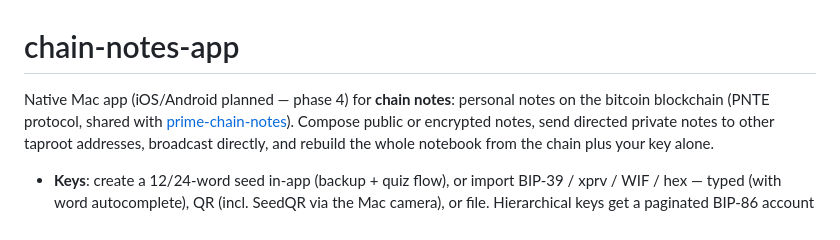
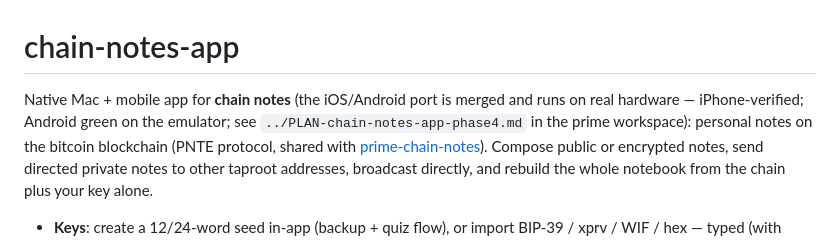
Before and after one commit to ByteApps/graffito, a Markdown page: README.md, the part around the change. Rendered like a GitHub page.

Commit message:
Docs: iOS launch-path rule + README reflects the shipped mobile port

```diff
--- a/README.md
+++ b/README.md
@@ -1,6 +1,8 @@
 # chain-notes-app
 
-Native Mac app (iOS/Android planned — phase 4) for **chain notes**:
+Native Mac + mobile app for **chain notes** (the iOS/Android port is
+merged and runs on real hardware — iPhone-verified; Android green on the
+emulator; see `../PLAN-chain-notes-app-phase4.md` in the prime workspace):
 personal notes on the bitcoin blockchain (PNTE protocol, shared with
 [prime-chain-notes](https://github.com/ObjSal/prime-chain-notes)).
 Compose public or encrypted notes, send directed private notes to other
```
